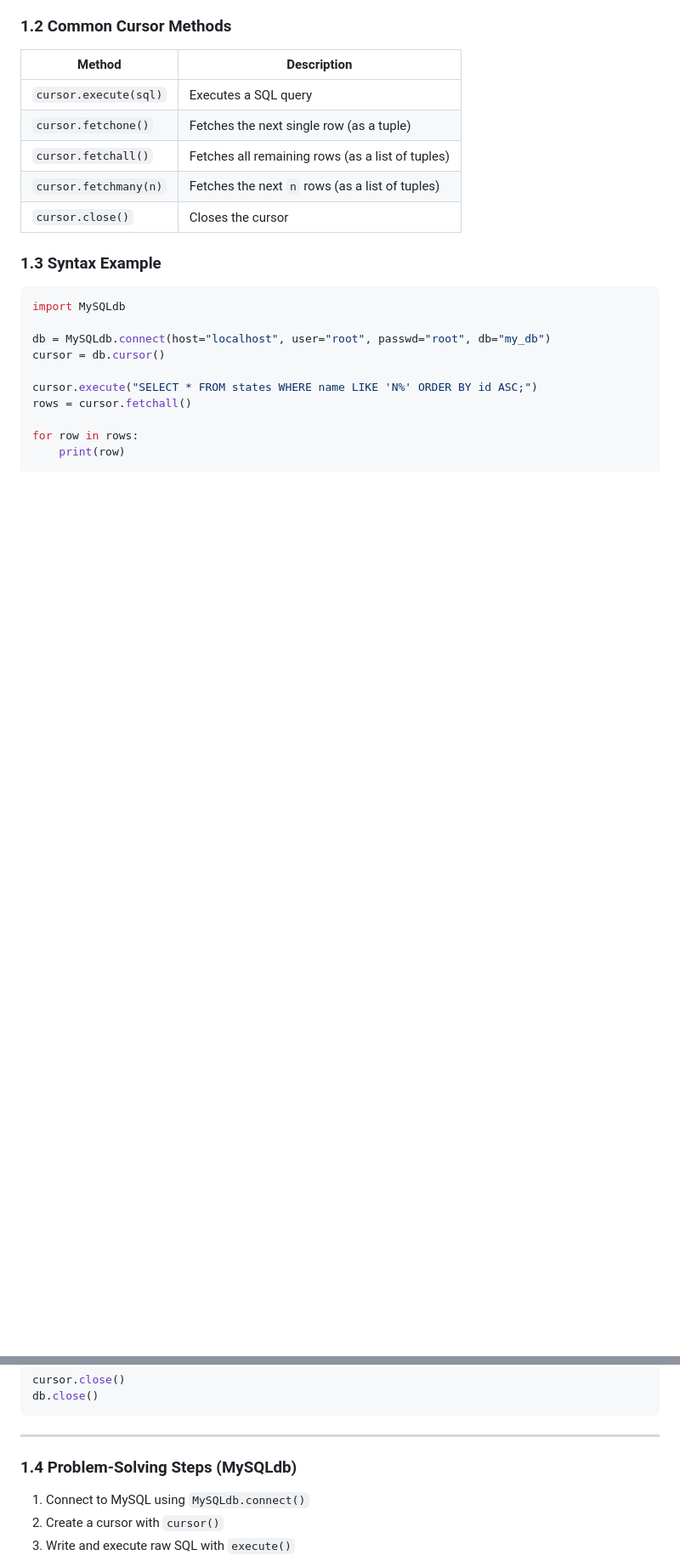
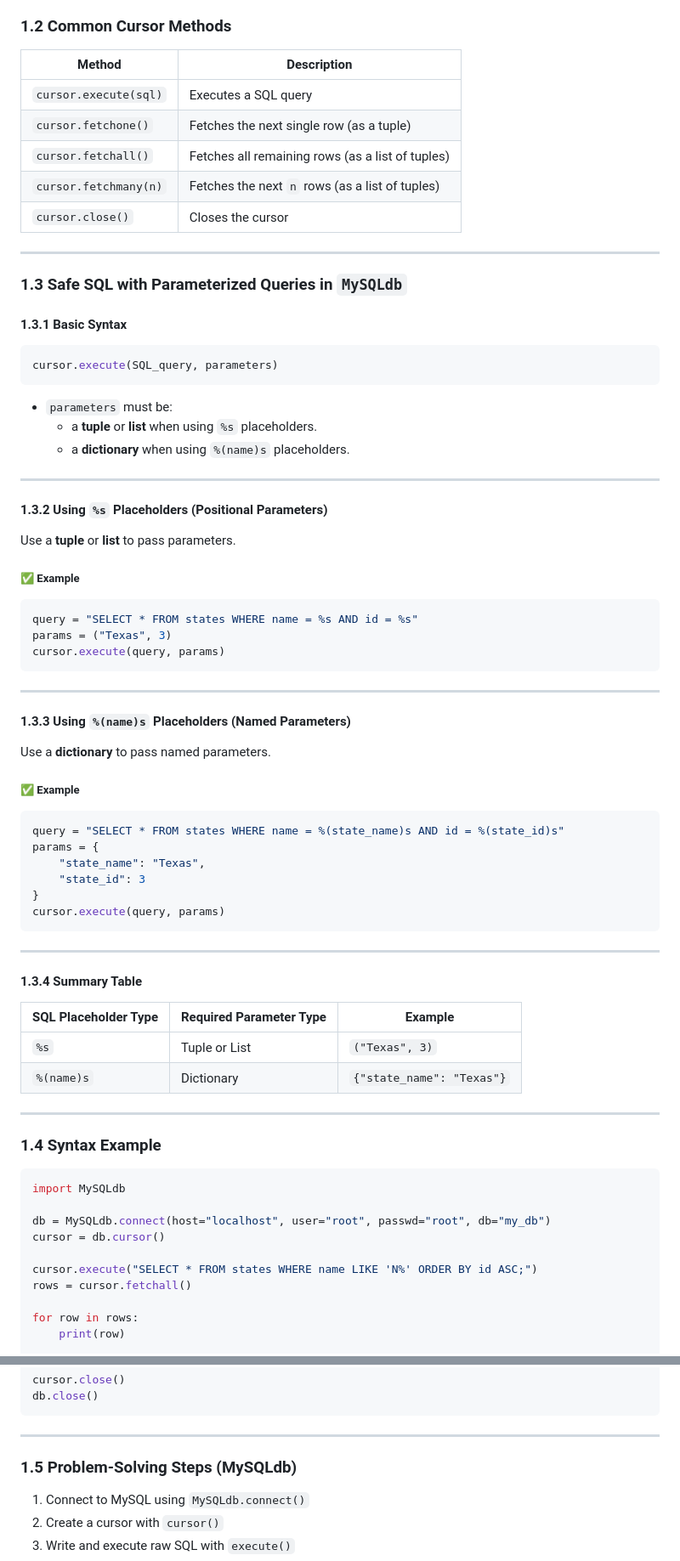
Before and after one commit to xl-c111/holbertonschool-higher_level_programming, a Markdown page: python-object_relational_mapping/README.md, 2 parts joined by grey strips. Shown at 85% size. Rendered like a GitHub page; blank space fills up the shorter version.

````diff
--- a/python-object_relational_mapping/README.md
+++ b/python-object_relational_mapping/README.md
@@ -21,8 +21,57 @@ A concise guide to using **MySQLdb** and **SQLAlchemy ORM** in Python for intera
 | `cursor.fetchmany(n)` | Fetches the next `n` rows (as a list of tuples)    |
 | `cursor.close()`      | Closes the cursor                                   |
 
+---
+### 1.3 Safe SQL with Parameterized Queries in `MySQLdb`
 
-### 1.3 Syntax Example
+#### 1.3.1 Basic Syntax
+
+```python
+cursor.execute(SQL_query, parameters)
+```
+
+- `parameters` must be:
+  - a **tuple** or **list** when using `%s` placeholders.
+  - a **dictionary** when using `%(name)s` placeholders.
+---
+
+#### 1.3.2 Using `%s` Placeholders (Positional Parameters)
+
+Use a **tuple** or **list** to pass parameters.
+
+##### ✅ Example
+
+```python
+query = "SELECT * FROM states WHERE name = %s AND id = %s"
+params = ("Texas", 3)
+cursor.execute(query, params)
+```
+---
+#### 1.3.3 Using `%(name)s` Placeholders (Named Parameters)
+
+Use a **dictionary** to pass named parameters.
+
+##### ✅ Example
+
+```python
+query = "SELECT * FROM states WHERE name = %(state_name)s AND id = %(state_id)s"
+params = {
+    "state_name": "Texas",
+    "state_id": 3
+}
+cursor.execute(query, params)
+```
+---
+#### 1.3.4 Summary Table
+
+| SQL Placeholder Type | Required Parameter Type | Example                             |
+|----------------------|--------------------------|-------------------------------------|
+| `%s`                 | Tuple or List            | `("Texas", 3)`                      |
+| `%(name)s`           | Dictionary               | `{"state_name": "Texas"}`           |
+
+----
+
+### 1.4 Syntax Example
 
 ```python
 import MySQLdb
@@ -41,7 +90,7 @@ db.close()
 ```
 ---
 
-### 1.4 Problem-Solving Steps (MySQLdb)
+### 1.5 Problem-Solving Steps (MySQLdb)
 
 1. Connect to MySQL using `MySQLdb.connect()`
 2. Create a cursor with `cursor()`
````
Also changed, not shown: other parts of python-object_relational_mapping/README.md (+20 -3 lines).
